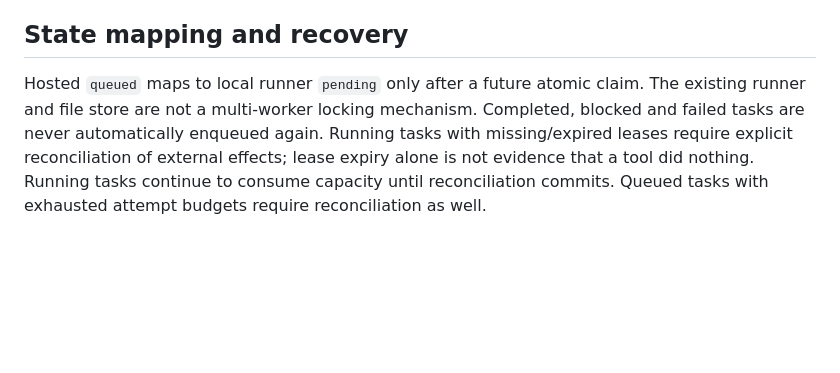
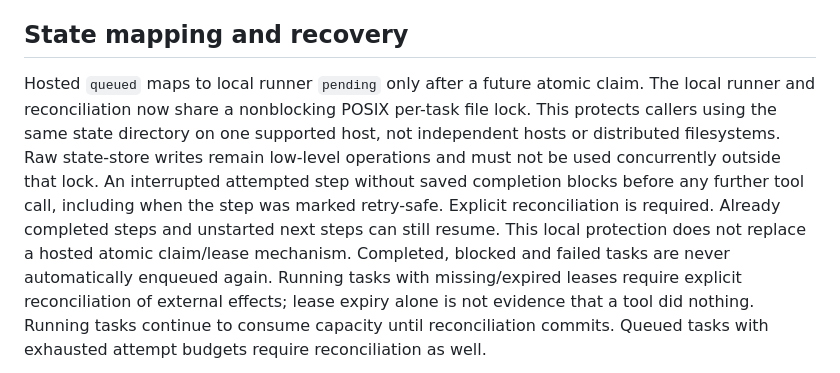
Before and after one commit to bzlove178100/-keirin-ai-web, a Markdown page: AGENT_QUEUE_DESIGN.md, the part around the change. Rendered like a GitHub page; blank space fills up the shorter version.

Commit message:
Prevent duplicate work after local runner interruption

```diff
--- a/AGENT_QUEUE_DESIGN.md
+++ b/AGENT_QUEUE_DESIGN.md
@@ -10,7 +10,14 @@ DB writes, provider calls or task execution. A proposal is not authorization.
 ## State mapping and recovery
 
 Hosted `queued` maps to local runner `pending` only after a future atomic claim.
-The existing runner and file store are not a multi-worker locking mechanism.
+The local runner and reconciliation now share a nonblocking POSIX per-task file
+lock. This protects callers using the same state directory on one supported host,
+not independent hosts or distributed filesystems. Raw state-store writes remain
+low-level operations and must not be used concurrently outside that lock.
+An interrupted attempted step without saved completion blocks before any further
+tool call, including when the step was marked retry-safe. Explicit reconciliation
+is required. Already completed steps and unstarted next steps can still resume.
+This local protection does not replace a hosted atomic claim/lease mechanism.
 Completed, blocked and failed tasks are never automatically enqueued again.
 Running tasks with missing/expired leases require explicit reconciliation of
 external effects; lease expiry alone is not evidence that a tool did nothing.
```
